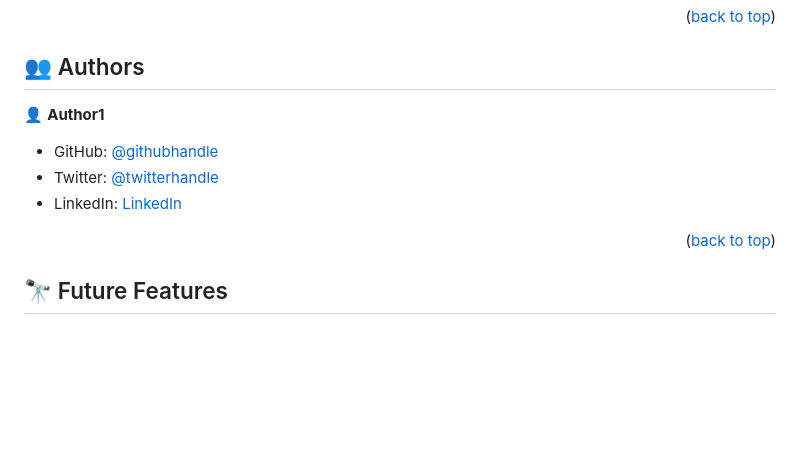
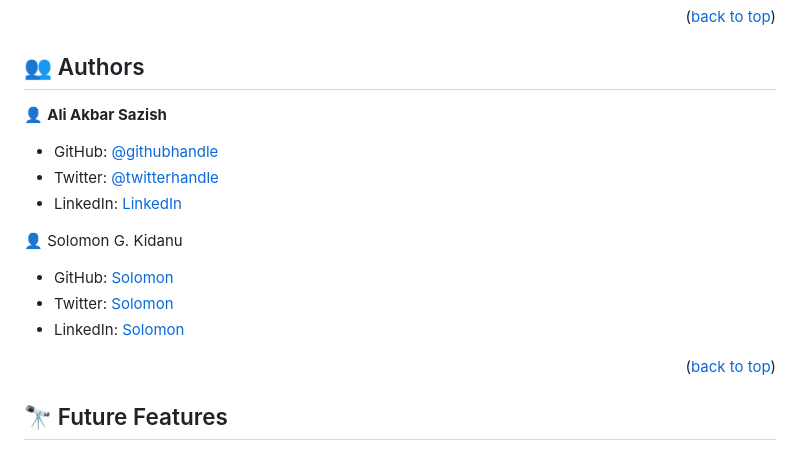
Before and after one commit to akbarsazish/portfolio1, a Markdown page: README.md, the part around the change. Rendered like a GitHub page; blank space fills up the shorter version.

```diff
--- a/README.md
+++ b/README.md
@@ -106,12 +106,17 @@ You can deploy it with your hosting provider of your choise.
 
 ## 👥 Authors <a name="authors"> </a>
 
-👤 **Author1**
+👤 **Ali Akbar Sazish**
 
 - GitHub: [@githubhandle](https://github.com/akbarsazish)
 - Twitter: [@twitterhandle](https://twitter.com/AliAkbarSazish1)
 - LinkedIn: [LinkedIn](https://www.linkedin.com/in/ali-akbar-sazish/)
 
+👤 Solomon G. Kidanu
+
+- GitHub: [Solomon](https://github.com/solog0039)
+- Twitter: [Solomon](https://twitter.com/Solomon57320119)
+- LinkedIn: [Solomon](https://www.linkedin.com/in/solomon-kidanu-62a994232/)
 
 <p align="right">(<a href="#readme-top">back to top</a>)</p>
 
```
